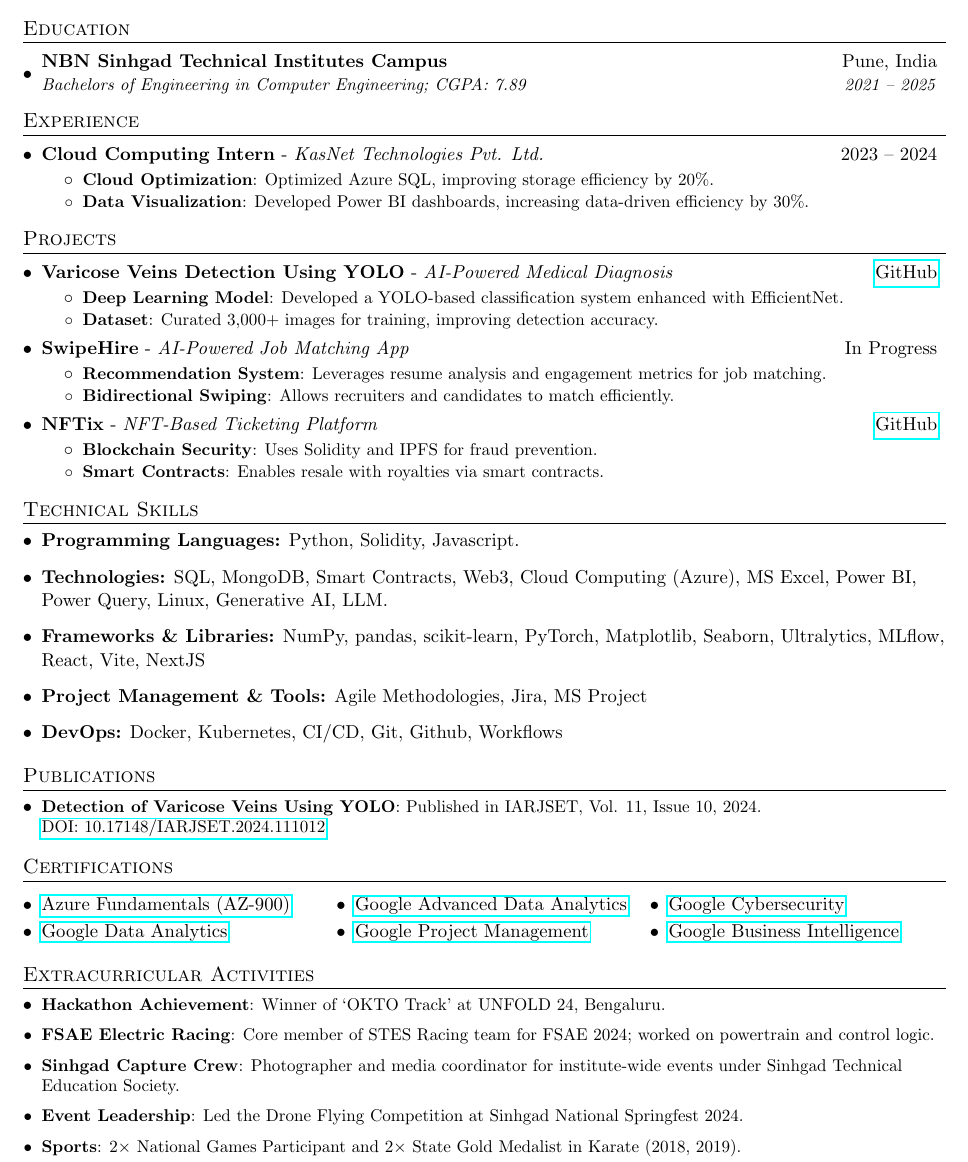
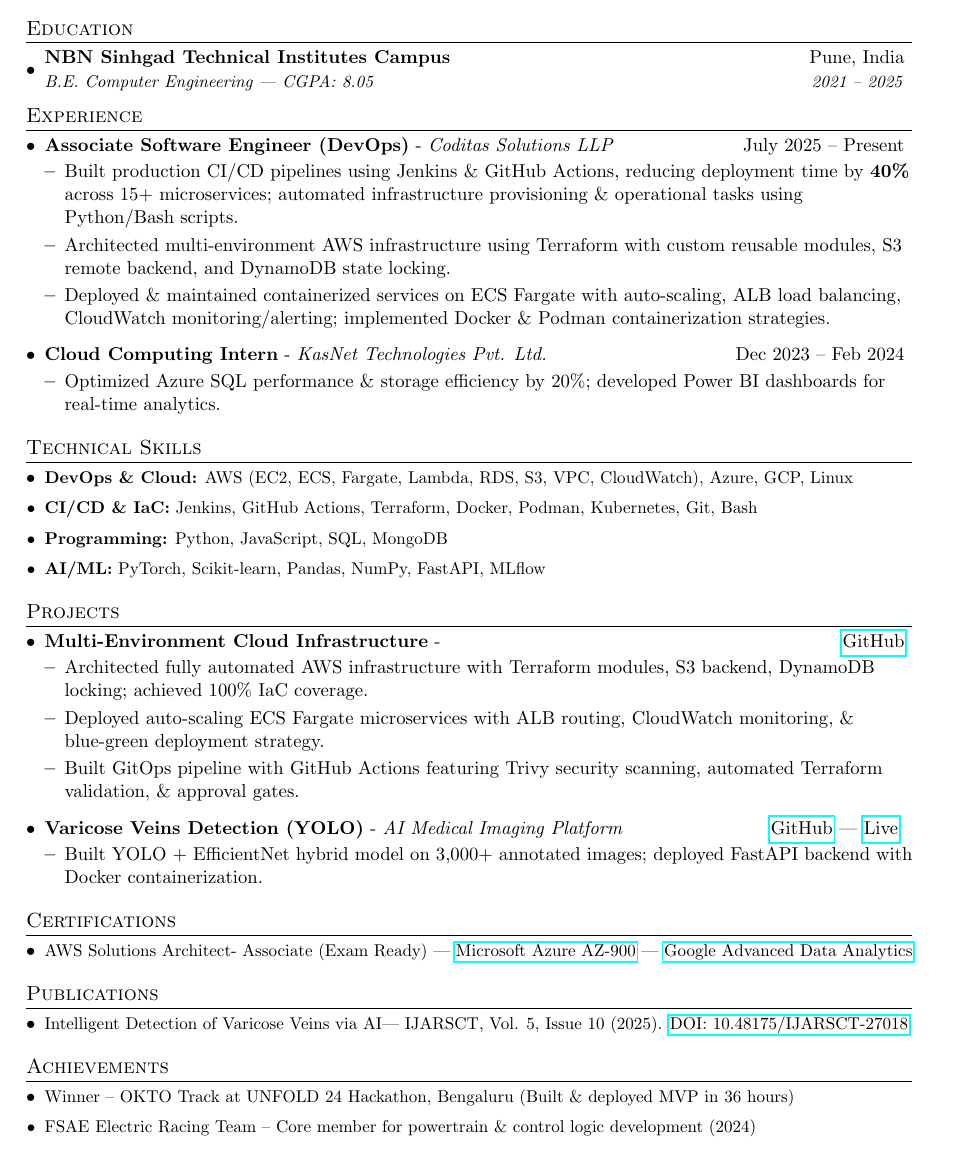
Before and after one commit to LitZeus/resume-pipeline, a LaTeX CV (resume.tex): part of the page, cut so that both start at the same text. Compiled offline with pdfLaTeX.

Commit message:
Updated resume
Updated resume formatting and content, including education, experience, skills, and achievements.

```diff
--- a/resume.tex
+++ b/resume.tex
@@ -8,7 +8,6 @@
 \usepackage{enumitem}
 \usepackage[pdftex]{hyperref}
 \usepackage{fancyhdr}
-\usepackage{multicol}
 
 \pagestyle{fancy}
 \fancyhf{}
@@ -83,90 +79,75 @@
 \resumeSubHeadingListStart
   \resumeSubheading
     {NBN Sinhgad Technical Institutes Campus}{Pune, India}
-    {Bachelors of Engineering in Computer Engineering; CGPA: 7.89}{2021 -- 2025}
+    {B.E. Computer Engineering | CGPA: 8.05}{2021 -- 2025}
 \resumeSubHeadingListEnd
 
 %-----------EXPERIENCE-----------------
 \section{Experience}
 \resumeSubHeadingListStart
   \resumeWorkHeading
-    {Cloud Computing Intern}{KasNet Technologies Pvt. Ltd.}
-    {2023 -- 2024}
+    {Associate Software Engineer (DevOps)}{Coditas Solutions LLP}{July 2025 -- Present}
     \resumeItemListStart
-      \resumeItem{Cloud Optimization}{Optimized Azure SQL, improving storage efficiency by 20\%.}
-      \resumeItem{Data Visualization}{Developed Power BI dashboards, increasing data-driven efficiency by 30\%.}
+      \item Built production CI/CD pipelines using Jenkins \& GitHub Actions, reducing deployment time by \textbf{40\%} across 15+ microservices; automated infrastructure provisioning \& operational tasks using Python/Bash scripts.
+      \item Architected multi-environment AWS infrastructure using Terraform with custom reusable modules, S3 remote backend, and DynamoDB state locking.
+      \item Deployed \& maintained containerized services on ECS Fargate with auto-scaling, ALB load balancing, CloudWatch monitoring/alerting; implemented Docker \& Podman containerization strategies.
     \resumeItemListEnd
+
+  \resumeWorkHeading
+    {Cloud Computing Intern}{KasNet Technologies Pvt. Ltd.}{Dec 2023 -- Feb 2024}
+    \resumeItemListStart
+      \item Optimized Azure SQL performance \& storage efficiency by 20\%; developed Power BI dashboards for real-time analytics.
+    \resumeItemListEnd
+\resumeSubHeadingListEnd
+
+%-----------SKILLS-----------------
+\section{Technical Skills}
+\resumeSubHeadingListStart
+  \item \small \textbf{DevOps \& Cloud:} AWS (EC2, ECS, Fargate, Lambda, RDS, S3, VPC, CloudWatch), Azure, GCP, Linux
+  \item \small \textbf{CI/CD \& IaC:} Jenkins, GitHub Actions, Terraform, Docker, Podman, Kubernetes, Git, Bash
+  \item \small \textbf{Programming:} Python, JavaScript, SQL, MongoDB
+  \item \small \textbf{AI/ML:} PyTorch, Scikit-learn, Pandas, NumPy, FastAPI, MLflow
 \resumeSubHeadingListEnd
 
 %-----------PROJECTS-----------------
 \section{Projects}
 \resumeSubHeadingListStart
   \resumeProjectHeading
-    {Varicose Veins Detection Using YOLO}{AI-Powered Medical Diagnosis}
-    {\href{https://github.com/LitZeus/detect-it}{GitHub}}
+    {Multi-Environment Cloud Infrastructure}{}{\href{https://github.com/LitZeus/terraform-aws-infrastructure}{GitHub}}
     \resumeItemListStart
-      \resumeItem{Deep Learning Model}{Developed a YOLO-based classification system enhanced with EfficientNet.}
-      \resumeItem{Dataset}{Curated 3,000+ images for training, improving detection accuracy.}
+      \item Architected fully automated AWS infrastructure with Terraform modules, S3 backend, DynamoDB locking; achieved 100\% IaC coverage.
+      \item Deployed auto-scaling ECS Fargate microservices with ALB routing, CloudWatch monitoring, \& blue-green deployment strategy.
+      \item Built GitOps pipeline with GitHub Actions featuring Trivy security scanning, automated Terraform validation, \& approval gates.
     \resumeItemListEnd
 
   \resumeProjectHeading
-    {SwipeHire}{AI-Powered Job Matching App}
-    {In Progress}
+    {Varicose Veins Detection (YOLO)}{AI Medical Imaging Platform}
+    { \href{https://github.com/LitZeus/detect-it}{GitHub} |
+      \href{https://veinwise-ai.vercel.app/}{Live} }
     \resumeItemListStart
-      \resumeItem{Recommendation System}{Leverages resume analysis and engagement metrics for job matching.}
-      \resumeItem{Bidirectional Swiping}{Allows recruiters and candidates to match efficiently.}
-    \resumeItemListEnd
-
-  \resumeProjectHeading
-    {NFTix}{NFT-Based Ticketing Platform}
-    {\href{https://github.com/LitZeus/NFTix}{GitHub}}
-    \resumeItemListStart
-      \resumeItem{Blockchain Security}{Uses Solidity and IPFS for fraud prevention.}
-      \resumeItem{Smart Contracts}{Enables resale with royalties via smart contracts.}
+      \item Built YOLO + EfficientNet hybrid model on 3,000+ annotated images; deployed FastAPI backend with Docker containerization.
     \resumeItemListEnd
 \resumeSubHeadingListEnd
 
-%-----------SKILLS-----------------
-\section{Technical Skills}
+%-----------CERTIFICATIONS-----------------
+\section{Certifications}
 \resumeSubHeadingListStart
-  \item \textbf{Programming Languages:} Python, Solidity, Javascript.
-  \item \textbf{Technologies:} SQL, MongoDB, Smart Contracts, Web3, Cloud Computing (Azure), MS Excel, Power BI, Power Query, Linux, Generative AI, LLM.
-  \item \textbf{Frameworks \& Libraries:} NumPy, pandas, scikit-learn, PyTorch, Matplotlib, Seaborn, Ultralytics, MLflow, React, Vite, NextJS
-  \item \textbf{Project Management \& Tools:} Agile Methodologies, Jira, MS Project
-  \item \textbf{DevOps:} Docker, Kubernetes, CI/CD, Git, Github, Workflows
+  \item \small AWS Solutions Architect- Associate (Exam Ready) |
+        \href{https://litzeus.github.io/certificates/Azure_certification.pdf}{Microsoft Azure AZ-900} |
+        \href{https://litzeus.github.io/certificates/google-advanced-data-analytics-cert.pdf}{Google Advanced Data Analytics}
 \resumeSubHeadingListEnd
 
 %-----------PUBLICATIONS-----------------
 \section{Publications}
 \resumeSubHeadingListStart
-  \resumeItem{Detection of Varicose Veins Using YOLO}{Published in IARJSET, Vol. 11, Issue 10, 2024.\\
-  \href{https://doi.org/10.17148/IARJSET.2024.111012}{DOI: 10.17148/IARJSET.2024.111012}}
+  \item \small Intelligent Detection of Varicose Veins via AI— IJARSCT, Vol. 5, Issue 10 (2025). \href{https://www.ijarsct.co.in/Paper27118.pdf}{DOI: 10.48175/IJARSCT-27018}
 \resumeSubHeadingListEnd
 
-%-----------CERTIFICATIONS-----------------
-\section{Certifications}
-\vspace{-10pt}
-\begin{multicols}{3}
-\begin{itemize}[leftmargin=*, itemsep=2pt, parsep=0pt]
-  \item \href{https://litzeus.github.io/certificates/Azure_certification.pdf}{Azure Fundamentals (AZ-900)}
-  \item \href{https://litzeus.github.io/certificates/google-data-analytics-cert.pdf}{Google Data Analytics}
-  \item \href{https://litzeus.github.io/certificates/google-advanced-data-analytics-cert.pdf}{Google Advanced Data Analytics}
-  \item \href{https://litzeus.github.io/certificates/google-project-management-cert.pdf}{Google Project Management}
-  \item \href{https://litzeus.github.io/certificates/Google%20Cybersecurity%20Professional%20Certificate.pdf}{Google Cybersecurity}
-  \item \href{https://litzeus.github.io/certificates/google-business-intelligence-cert.pdf}{Google Business Intelligence}
-\end{itemize}
-\end{multicols}
-
 %-----------EXTRACURRICULARS-----------------
-%-----------EXTRACURRICULARS-----------------
-\section{Extracurricular Activities}
+\section{Achievements}
 \resumeSubHeadingListStart
-  \resumeItem{Hackathon Achievement}{Winner of ‘OKTO Track’ at UNFOLD 24, Bengaluru.}
-  \resumeItem{FSAE Electric Racing}{Core member of STES Racing team for FSAE 2024; worked on powertrain and control logic.}
-  \resumeItem{Sinhgad Capture Crew}{Photographer and media coordinator for institute-wide events under Sinhgad Technical Education Society.}
-  \resumeItem{Event Leadership}{Led the Drone Flying Competition at Sinhgad National Springfest 2024.}
-  \resumeItem{Sports}{2× National Games Participant and 2× State Gold Medalist in Karate (2018, 2019).}
+  \item \small Winner – OKTO Track at UNFOLD 24 Hackathon, Bengaluru (Built \& deployed MVP in 36 hours)
+  \item \small FSAE Electric Racing Team – Core member for powertrain \& control logic development (2024)
 \resumeSubHeadingListEnd
 
-
 \end{document}
```
Also changed, not shown: resume.tex (67 more changed lines).
